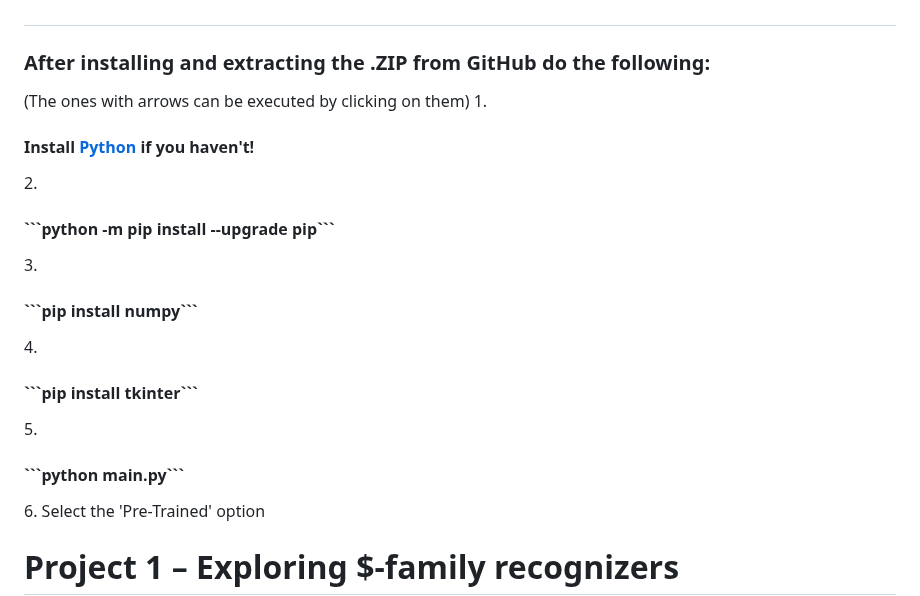
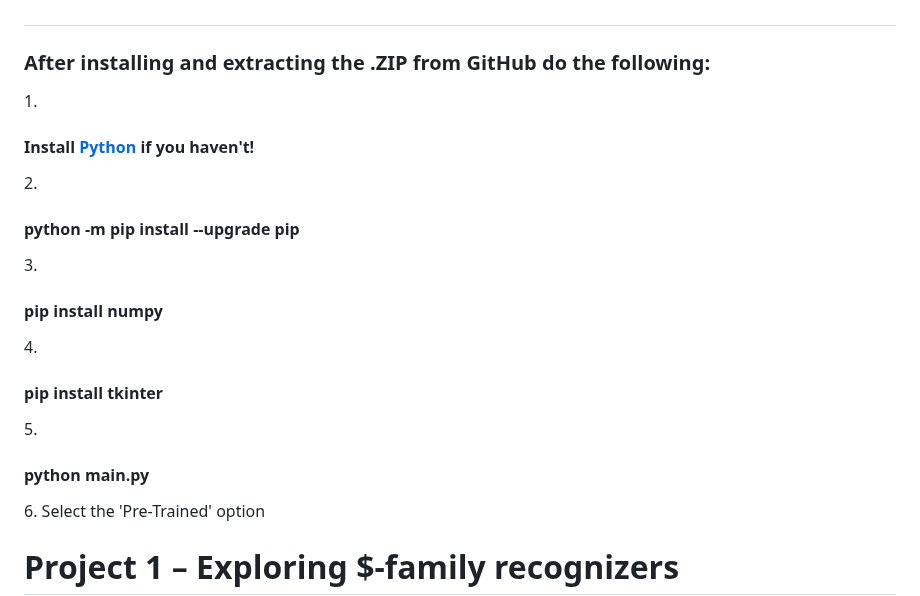
Before and after one commit to John-S-Reddick/resume-reference, a Markdown page: CIS4930 Novel User Interfaces/Project 1/readme.md, the part around one of its changes. Drawn GitHub-style.

````diff
--- a/CIS4930 Novel User Interfaces/Project 1/readme.md
+++ b/CIS4930 Novel User Interfaces/Project 1/readme.md
@@ -34,12 +34,11 @@
 
 # <a id="installation"/>
 <h3>After installing and extracting the .ZIP from GitHub do the following:</h3>
-(The ones with arrows can be executed by clicking on them)
-1. <h4> Install <a href="https://www.python.org/downloads/">Python</a> if you haven't! </h4>
-2. <h4>```python -m pip install --upgrade pip``` <br></h4>
-3. <h4>```pip install numpy```<br></h4>
-4. <h4>```pip install tkinter``` <br></h4>
-5. <h4>```python main.py```</h4>
+1. <h4> Install <a href="https://www.python.org/downloads/">Python</a> if you haven't!</h4>
+2. <h4>python -m pip install --upgrade pip<br></h4>
+3. <h4>pip install numpy<br></h4>
+4. <h4>pip install tkinter<br></h4>
+5. <h4>python main.py</h4>
 6. Select the 'Pre-Trained' option
 
 <h1>Project 1 – Exploring $-family recognizers</h1>
````
Also changed, not shown: other parts of CIS4930 Novel User Interfaces/Project 1/readme.md (+0 -1 lines).
